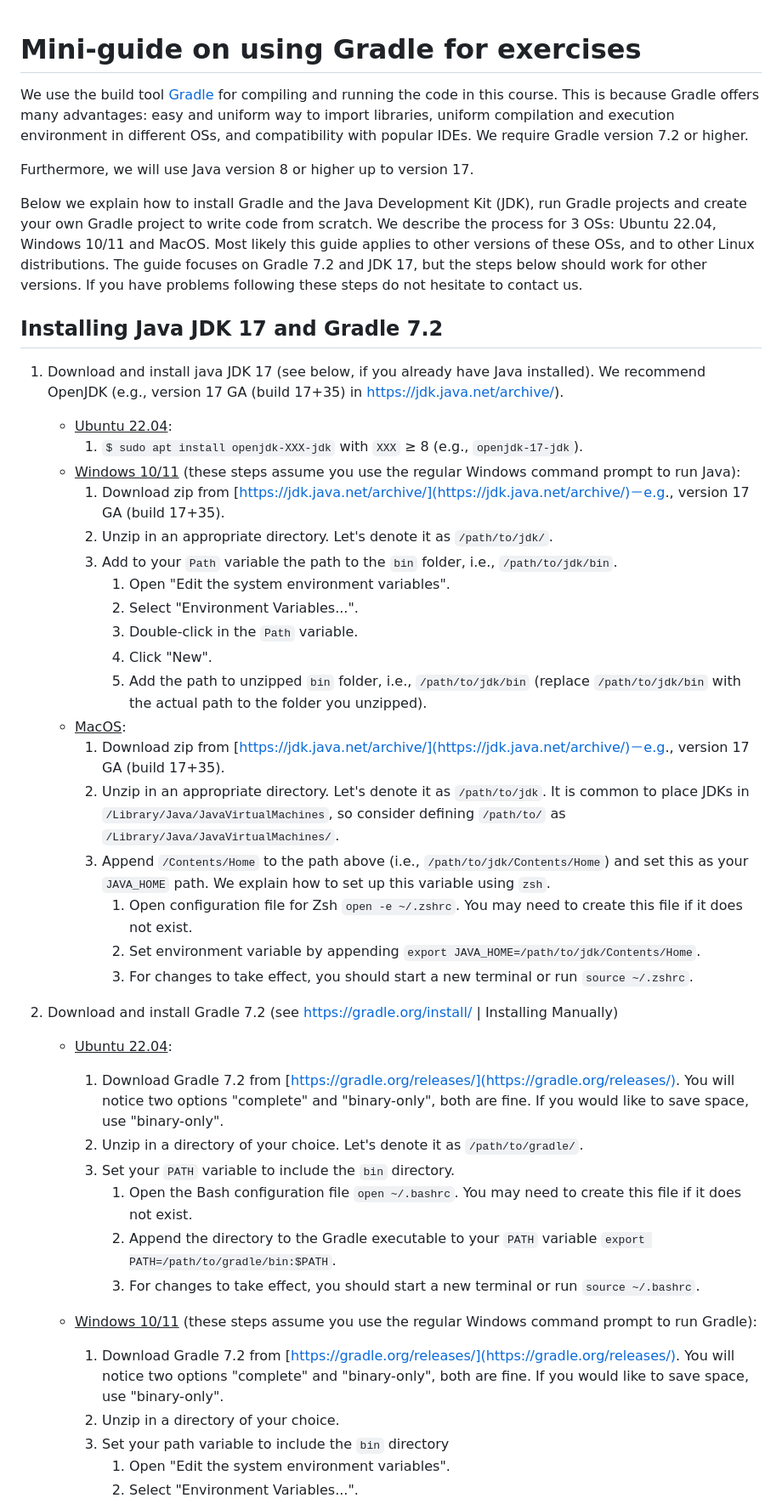
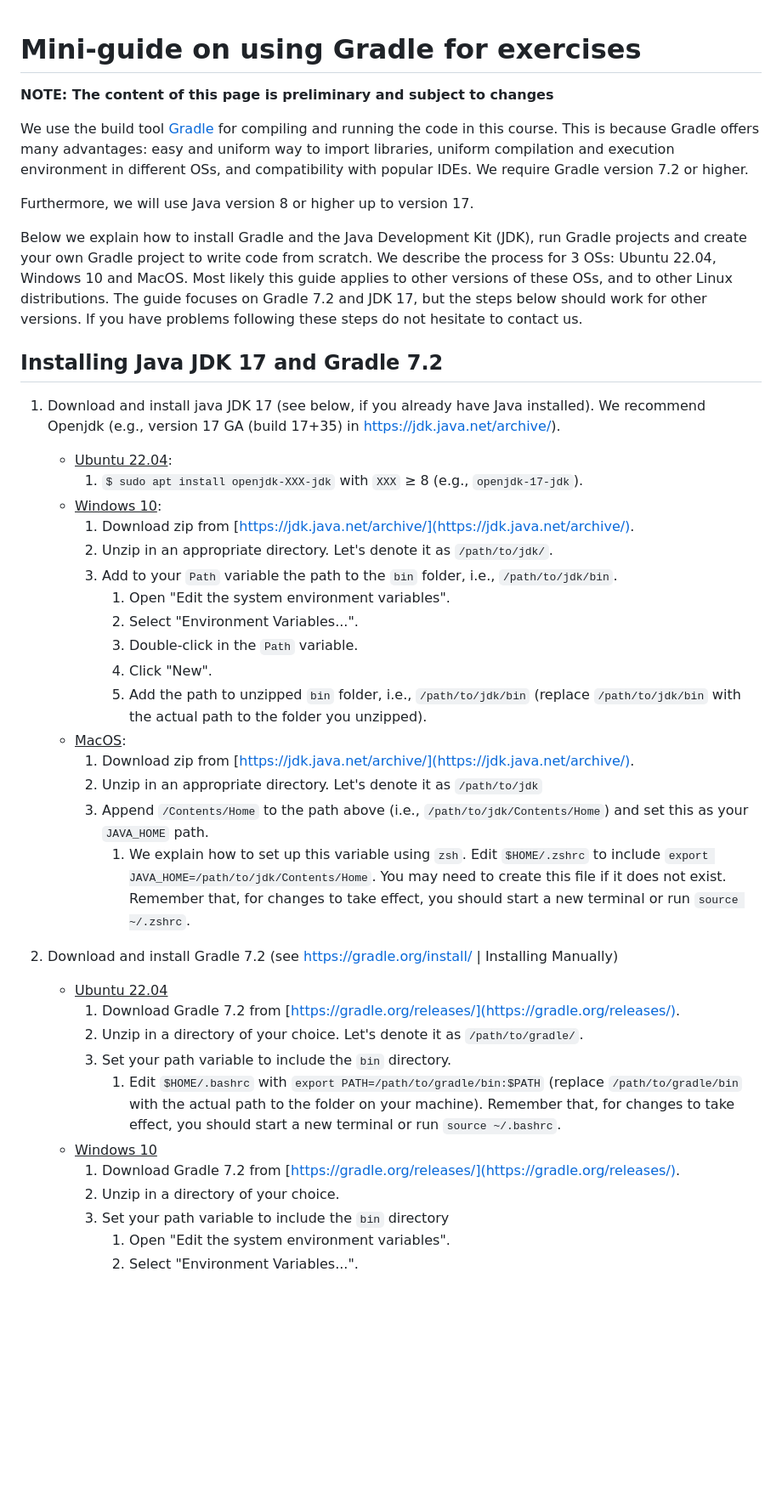
Before and after one commit to nimrossum/pcpp, a Markdown page: general-info/guide-using-gradle-for-exercises.md, the part around one of its changes. Shown at 85% size. Drawn GitHub-style; blank space fills up the shorter version.

Commit message:
updated guides

```diff
--- a/general-info/guide-using-gradle-for-exercises.md
+++ b/general-info/guide-using-gradle-for-exercises.md
@@ -1,19 +1,21 @@
 # Mini-guide on using Gradle for exercises
+
+**NOTE: The content of this page is preliminary and subject to changes**
 
 We use the build tool [Gradle](https://gradle.org/) for compiling and running the code in this course.
 This is because Gradle offers many advantages: easy and uniform way to import libraries, uniform compilation and execution environment in different OSs, and compatibility with popular IDEs. We require Gradle version 7.2 or higher.
 
 Furthermore, we will use Java version 8 or higher up to version 17.
 
-Below we explain how to install Gradle and the Java Development Kit (JDK), run Gradle projects and create your own Gradle project to write code from scratch. We describe the process for 3 OSs: Ubuntu 22.04, Windows 10/11 and MacOS. Most likely this guide applies to other versions of these OSs, and to other Linux distributions. The guide focuses on Gradle 7.2 and JDK 17, but the steps below should work for other versions. If you have problems following these steps do not hesitate to contact us.
+Below we explain how to install Gradle and the Java Development Kit (JDK), run Gradle projects and create your own Gradle project to write code from scratch. We describe the process for 3 OSs: Ubuntu 22.04, Windows 10 and MacOS. Most likely this guide applies to other versions of these OSs, and to other Linux distributions. The guide focuses on Gradle 7.2 and JDK 17, but the steps below should work for other versions. If you have problems following these steps do not hesitate to contact us.
 
 ## Installing Java JDK 17 and Gradle 7.2
 
-1. Download and install java JDK 17 (see below, if you already have Java installed). We recommend OpenJDK (e.g., version 17 GA (build 17+35) in  [https://jdk.java.net/archive/](https://jdk.java.net/archive/)).
+1. Download and install java JDK 17 (see below, if you already have Java installed). We recommend Openjdk (e.g., version 17 GA (build 17+35) in  [https://jdk.java.net/archive/](https://jdk.java.net/archive/)).
    - <u>Ubuntu 22.04</u>:
 	 1. `$ sudo apt install openjdk-XXX-jdk` with `XXX` ≥ 8 (e.g., `openjdk-17-jdk`).
-   - <u>Windows 10/11</u> (these steps assume you use the regular Windows command prompt to run Java):
-     1. Download zip from [https://jdk.java.net/archive/](https://jdk.java.net/archive/)－e.g., version 17 GA (build 17+35).
+   - <u>Windows 10</u>:
+     1. Download zip from [https://jdk.java.net/archive/](https://jdk.java.net/archive/).
      2. Unzip in an appropriate directory. Let's denote it as `/path/to/jdk/`.
      3. Add to your `Path` variable the path to the `bin` folder, i.e., `/path/to/jdk/bin`.
 		1. Open "Edit the system environment variables".
@@ -22,26 +24,23 @@ Below we explain how to install Gradle and the Java Development Kit (JDK), run G
         4. Click "New".
 		5. Add the path to unzipped `bin` folder, i.e., `/path/to/jdk/bin` (replace `/path/to/jdk/bin` with the actual path to the folder you unzipped).
    - <u>MacOS</u>:
-     1. Download zip from [https://jdk.java.net/archive/](https://jdk.java.net/archive/)－e.g., version 17 GA (build 17+35).
-     2. Unzip in an appropriate directory. Let's denote it as `/path/to/jdk`. It is common to place JDKs in `/Library/Java/JavaVirtualMachines`, so consider defining `/path/to/` as `/Library/Java/JavaVirtualMachines/`.
-     3. Append `/Contents/Home` to the path above (i.e., `/path/to/jdk/Contents/Home`) and set this as your `JAVA_HOME` path. We explain how to set up this variable using `zsh`.
-		1. Open configuration file for Zsh `open -e ~/.zshrc`. You may need to create this file if it does not exist.
-		2. Set environment variable by appending `export JAVA_HOME=/path/to/jdk/Contents/Home`.
-		3. For changes to take effect, you should start a new terminal or run `source ~/.zshrc`.
-
+     1. Download zip from [https://jdk.java.net/archive/](https://jdk.java.net/archive/).
+     2. Unzip in an appropriate directory. Let's denote it as `/path/to/jdk`
+     3. Append `/Contents/Home` to the path above (i.e., `/path/to/jdk/Contents/Home`) and set this as your `JAVA_HOME` path.
+		1. We explain how to set up this variable using `zsh`.
+		   Edit `$HOME/.zshrc` to include `export JAVA_HOME=/path/to/jdk/Contents/Home`. You may need to create this file if it does not exist.
+		   Remember that, for changes to take effect, you should start a new terminal or run `source ~/.zshrc`.
 
 2. Download and install Gradle 7.2 (see [https://gradle.org/install/](https://gradle.org/install/) | Installing Manually)
 
-   - <u>Ubuntu 22.04</u>:
-	 1. Download Gradle 7.2 from [https://gradle.org/releases/](https://gradle.org/releases/). You will notice two options "complete" and "binary-only", both are fine. If you would like to save space, use "binary-only".
+   - <u>Ubuntu 22.04</u>
+	 1. Download Gradle 7.2 from [https://gradle.org/releases/](https://gradle.org/releases/).
 	 2. Unzip in a directory of your choice. Let's denote it as `/path/to/gradle/`.
-	 3. Set your `PATH` variable to include the `bin` directory.
-		 1. Open the Bash configuration file `open ~/.bashrc`. You may need to create this file if it does not exist.
-		 2. Append the directory to the Gradle executable to your `PATH` variable `export PATH=/path/to/gradle/bin:$PATH`.
-		 3. For changes to take effect, you should start a new terminal or run `source ~/.bashrc`.
-
-   - <u>Windows 10/11</u> (these steps assume you use the regular Windows command prompt to run Gradle):
-	 1. Download Gradle 7.2 from [https://gradle.org/releases/](https://gradle.org/releases/). You will notice two options "complete" and "binary-only", both are fine. If you would like to save space, use "binary-only".
+	 3. Set your path variable to include the `bin` directory.
+		 1. Edit `$HOME/.bashrc` with `export PATH=/path/to/gradle/bin:$PATH` (replace `/path/to/gradle/bin` with the actual path to the folder on your machine).
+		    Remember that, for changes to take effect, you should start a new terminal or run `source ~/.bashrc`.
+   - <u>Windows 10</u>
+	 1. Download Gradle 7.2 from [https://gradle.org/releases/](https://gradle.org/releases/).
 	 2. Unzip in a directory of your choice.
 	 3. Set your path variable to include the `bin` directory
 		 1. Open "Edit the system environment variables".
```
Also changed, not shown: other parts of general-info/guide-using-gradle-for-exercises.md (+5 -7 lines), general-info/guide-using-erlang-for-exercises.md (+13 -14 lines).
